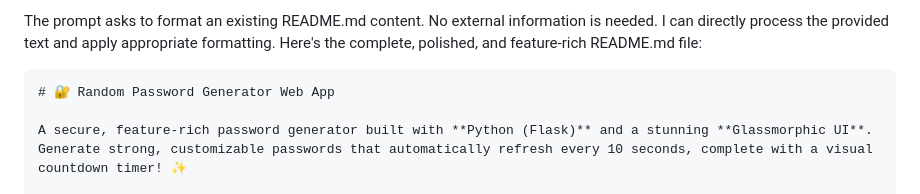
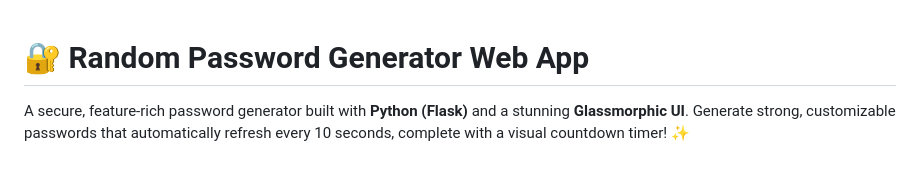
Before and after one commit to mehtahrishi/CodoTech, a Markdown page: Random-Password-Generator/readme.md, the part around the change. GitHub-like rendering; blank space fills up the shorter version.

````diff
--- a/Random-Password-Generator/readme.md
+++ b/Random-Password-Generator/readme.md
@@ -1,7 +1,3 @@
-The prompt asks to format an existing README.md content. No external information is needed. I can directly process the provided text and apply appropriate formatting.
-Here's the complete, polished, and feature-rich README.md file:
-
-```markdown
 # 🔐 Random Password Generator Web App
 
 A secure, feature-rich password generator built with **Python (Flask)** and a stunning **Glassmorphic UI**. Generate strong, customizable passwords that automatically refresh every 10 seconds, complete with a visual countdown timer! ✨
````
